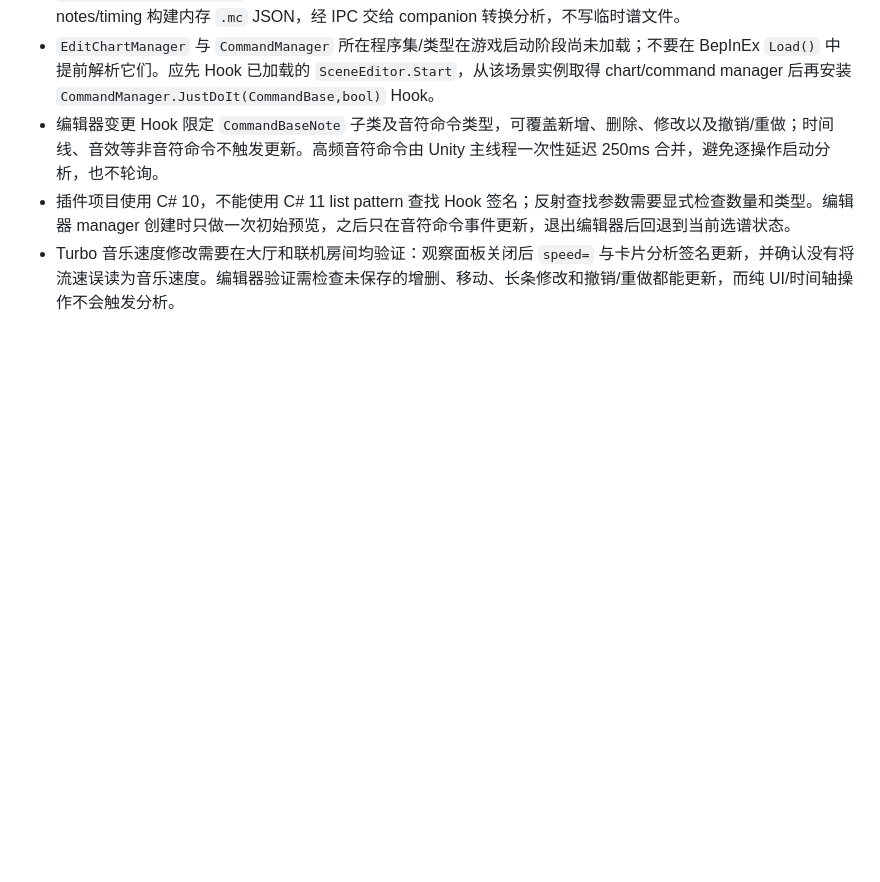
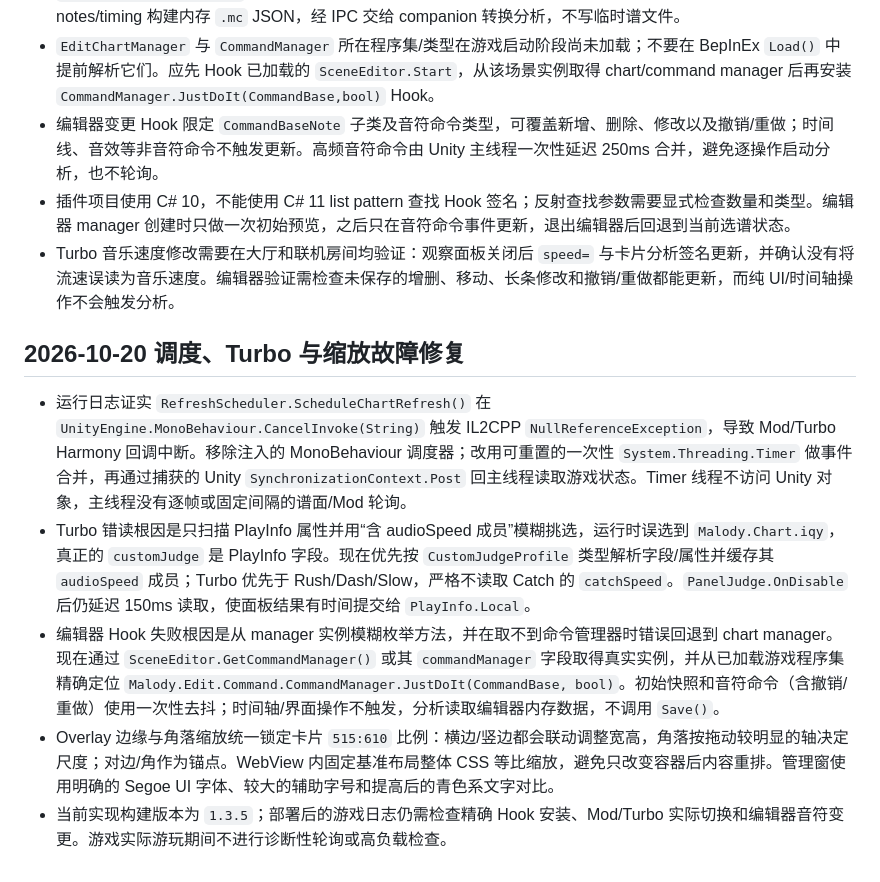
Before and after one commit to MCPsDE/nonebot-plugin-for-osumania4k, a Markdown page: MALODYV_OVERLAY_NOTES.md, the part around the change. GitHub-like rendering; blank space fills up the shorter version.

Commit message:
docs: record scheduler and turbo fixes

```diff
--- a/MALODYV_OVERLAY_NOTES.md
+++ b/MALODYV_OVERLAY_NOTES.md
@@ -105,3 +105,11 @@
 - 编辑器变更 Hook 限定 `CommandBaseNote` 子类及音符命令类型，可覆盖新增、删除、修改以及撤销/重做；时间线、音效等非音符命令不触发更新。高频音符命令由 Unity 主线程一次性延迟 250ms 合并，避免逐操作启动分析，也不轮询。
 - 插件项目使用 C# 10，不能使用 C# 11 list pattern 查找 Hook 签名；反射查找参数需要显式检查数量和类型。编辑器 manager 创建时只做一次初始预览，之后只在音符命令事件更新，退出编辑器后回退到当前选谱状态。
 - Turbo 音乐速度修改需要在大厅和联机房间均验证：观察面板关闭后 `speed=` 与卡片分析签名更新，并确认没有将流速误读为音乐速度。编辑器验证需检查未保存的增删、移动、长条修改和撤销/重做都能更新，而纯 UI/时间轴操作不会触发分析。
+
+## 2026-10-20 调度、Turbo 与缩放故障修复
+
+- 运行日志证实 `RefreshScheduler.ScheduleChartRefresh()` 在 `UnityEngine.MonoBehaviour.CancelInvoke(String)` 触发 IL2CPP `NullReferenceException`，导致 Mod/Turbo Harmony 回调中断。移除注入的 MonoBehaviour 调度器；改用可重置的一次性 `System.Threading.Timer` 做事件合并，再通过捕获的 Unity `SynchronizationContext.Post` 回主线程读取游戏状态。Timer 线程不访问 Unity 对象，主线程没有逐帧或固定间隔的谱面/Mod 轮询。
+- Turbo 错读根因是只扫描 PlayInfo 属性并用“含 audioSpeed 成员”模糊挑选，运行时误选到 `Malody.Chart.iqy`，真正的 `customJudge` 是 PlayInfo 字段。现在优先按 `CustomJudgeProfile` 类型解析字段/属性并缓存其 `audioSpeed` 成员；Turbo 优先于 Rush/Dash/Slow，严格不读取 Catch 的 `catchSpeed`。`PanelJudge.OnDisable` 后仍延迟 150ms 读取，使面板结果有时间提交给 `PlayInfo.Local`。
+- 编辑器 Hook 失败根因是从 manager 实例模糊枚举方法，并在取不到命令管理器时错误回退到 chart manager。现在通过 `SceneEditor.GetCommandManager()` 或其 `commandManager` 字段取得真实实例，并从已加载游戏程序集精确定位 `Malody.Edit.Command.CommandManager.JustDoIt(CommandBase, bool)`。初始快照和音符命令（含撤销/重做）使用一次性去抖；时间轴/界面操作不触发，分析读取编辑器内存数据，不调用 `Save()`。
+- Overlay 边缘与角落缩放统一锁定卡片 `515:610` 比例：横边/竖边都会联动调整宽高，角落按拖动较明显的轴决定尺度；对边/角作为锚点。WebView 内固定基准布局整体 CSS 等比缩放，避免只改变容器后内容重排。管理窗使用明确的 Segoe UI 字体、较大的辅助字号和提高后的青色系文字对比。
+- 当前实现构建版本为 `1.3.5`；部署后的游戏日志仍需检查精确 Hook 安装、Mod/Turbo 实际切换和编辑器音符变更。游戏实际游玩期间不进行诊断性轮询或高负载检查。
```
